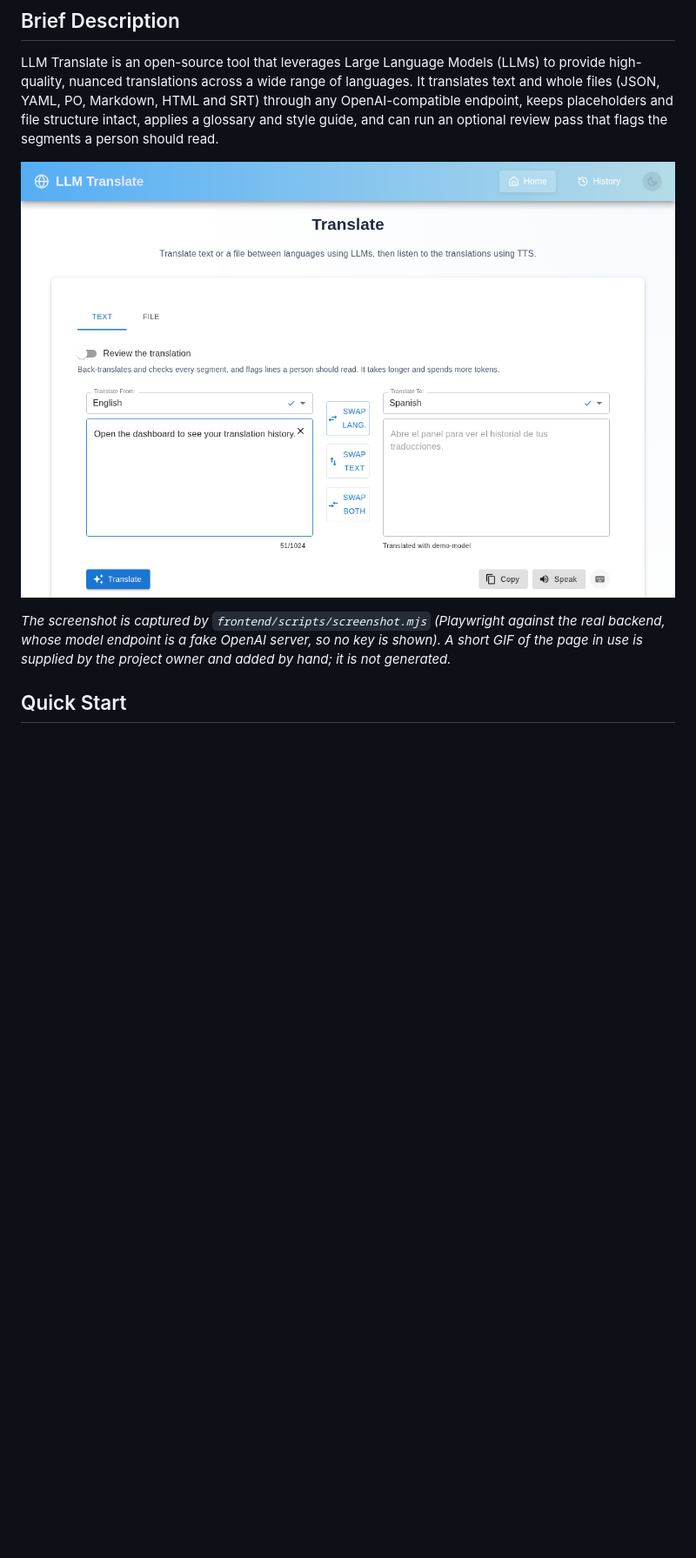
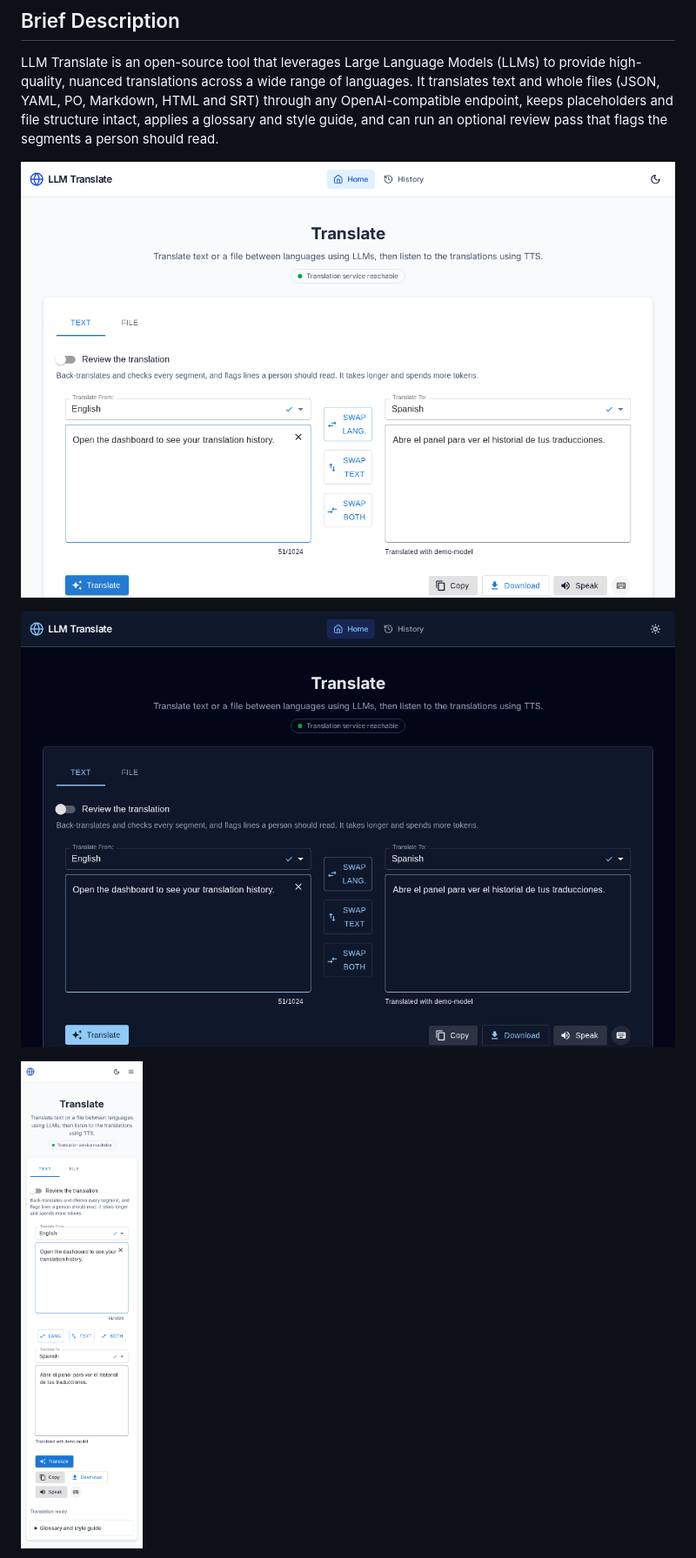
Before and after one commit to samestrin/llm-translate, a Markdown page: README.md, the part around one of its changes. Shown at 87% size. Rendered like a GitHub page; pictures changed too: docs/images/translation-page-dark.png (added), docs/images/translation-page-phone.png (added), docs/images/translation-page.png; blank space fills up the shorter version.

```diff
--- a/README.md
+++ b/README.md
@@ -38,7 +38,7 @@ LLM Translate is an open-source tool that leverages Large Language Models (LLMs)
 
 ![The translation page: English text translated to Spanish](docs/images/translation-page.png)
 
-*The screenshot is captured by `frontend/scripts/screenshot.mjs` (Playwright against the real backend, whose model endpoint is a fake OpenAI server, so no key is shown). A short GIF of the page in use is supplied by the project owner and added by hand; it is not generated.*
+![The same page in dark mode](docs/images/translation-page-dark.png)
 
-## Quick Start
+![The page at phone width (375 px)](docs/images/translation-page-phone.png)
 
```
Also changed, not shown: other parts of README.md (+18 -10 lines), CHANGELOG.md (+2 -0 lines), 2 other files.
